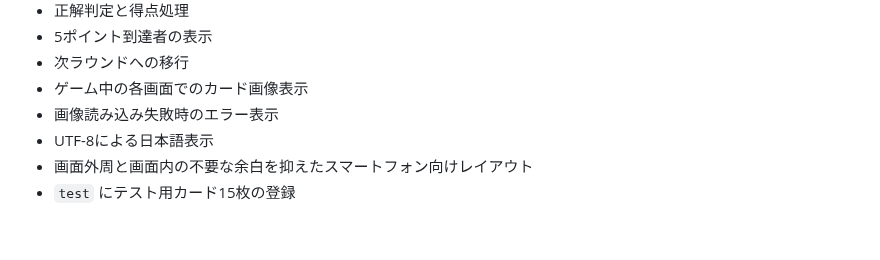
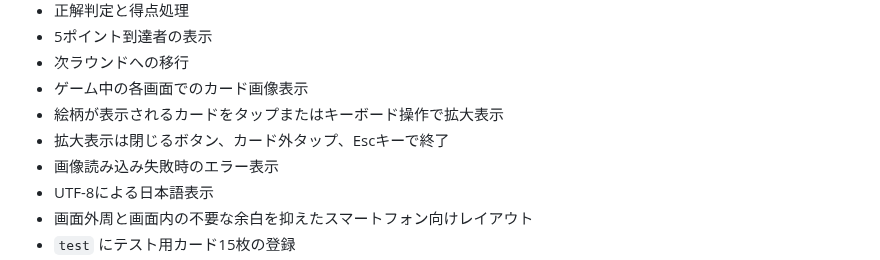
Before and after one commit to syorakusai/board-game, a Markdown page: README.md, the part around the change. GitHub-like rendering; blank space fills up the shorter version.

Commit message:
Add card image zoom lightbox

```diff
--- a/README.md
+++ b/README.md
@@ -198,6 +198,8 @@ cards/
 - 5ポイント到達者の表示
 - 次ラウンドへの移行
 - ゲーム中の各画面でのカード画像表示
+- 絵柄が表示されるカードをタップまたはキーボード操作で拡大表示
+- 拡大表示は閉じるボタン、カード外タップ、Escキーで終了
 - 画像読み込み失敗時のエラー表示
 - UTF-8による日本語表示
 - 画面外周と画面内の不要な余白を抑えたスマートフォン向けレイアウト
```
